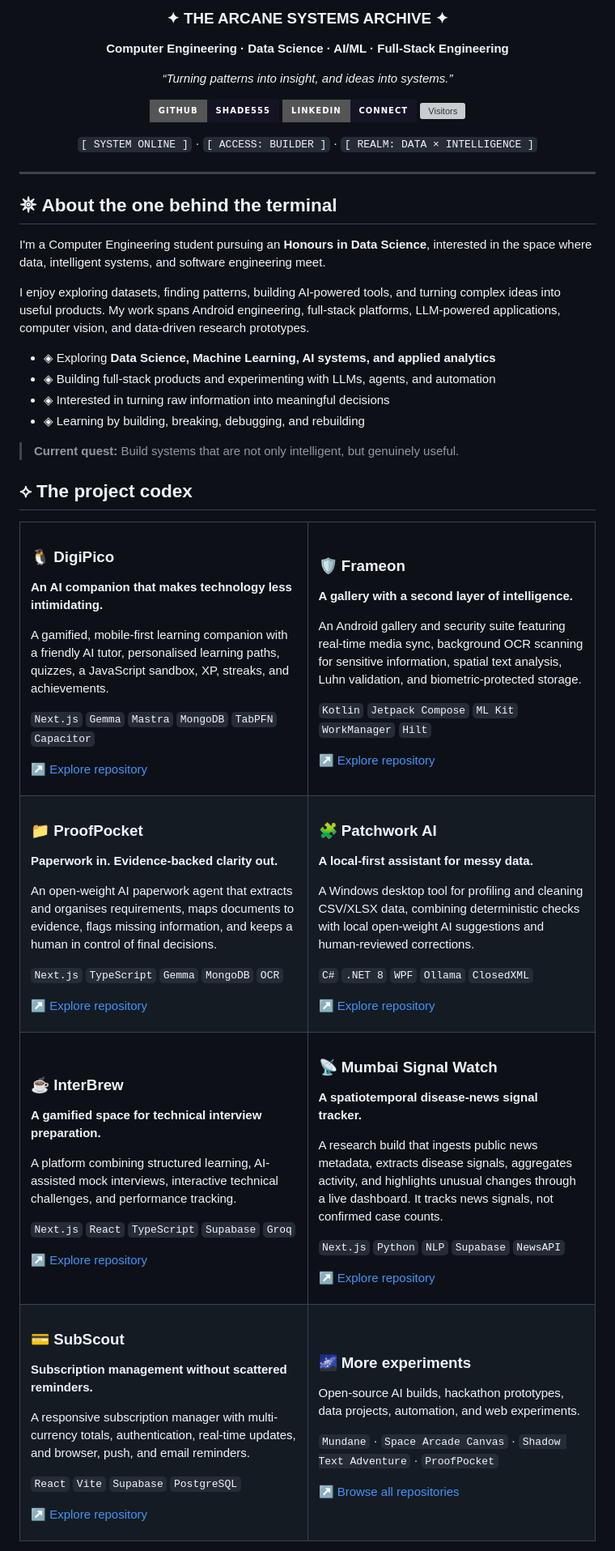
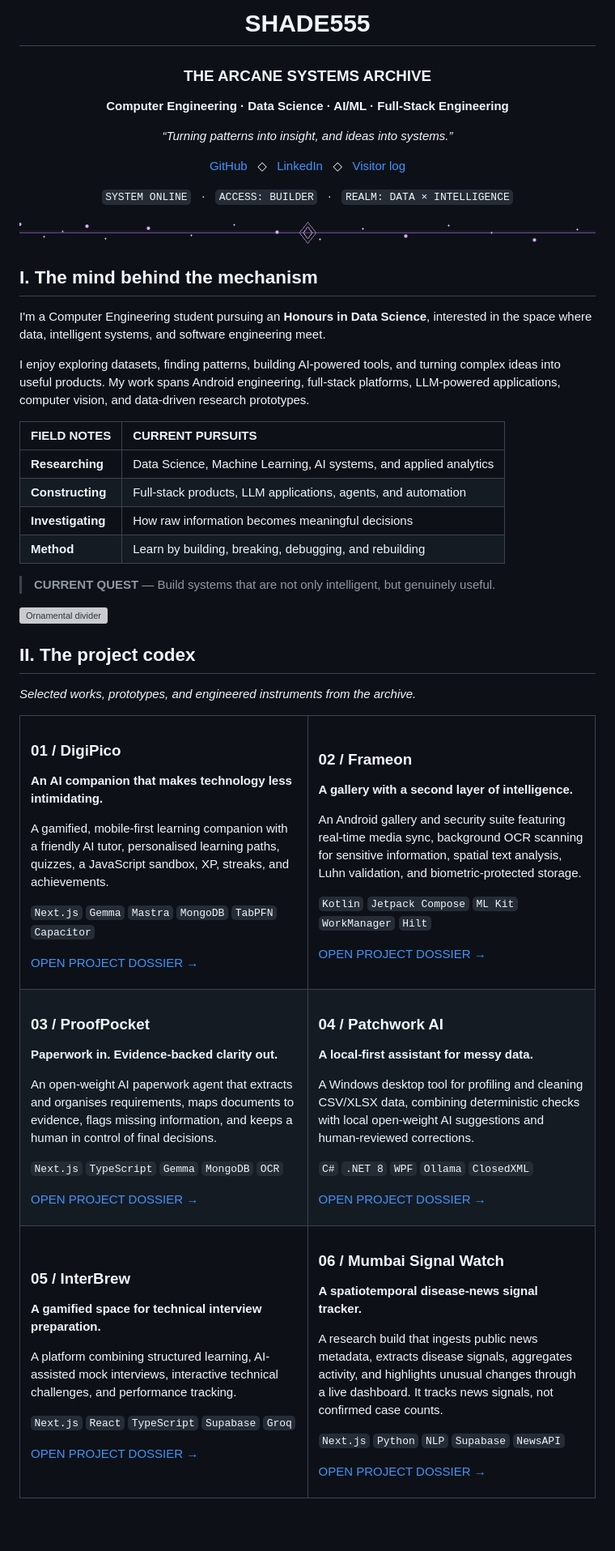
Before and after one commit to Shade555/Shade555, a Markdown page: README.md, the part around one of its changes. Shown at 81% size. GitHub-like rendering; pictures changed too: assets/living-divider.gif (added); badges without logos; blank space fills up the shorter version; grey boxes are pictures that could not be loaded.

```diff
--- a/README.md
+++ b/README.md
@@ -6,134 +6,116 @@
 
-### ✦ THE ARCANE SYSTEMS ARCHIVE ✦
+# SHADE555
+### THE ARCANE SYSTEMS ARCHIVE
+
 **Computer Engineering · Data Science · AI/ML · Full-Stack Engineering**
 
 *“Turning patterns into insight, and ideas into systems.”*
 
-[![GitHub](https://img.shields.io/badge/GitHub-SHADE555-171326?style=for-the-badge&logo=github&logoColor=E8D9FF)](https://github.com/Shade555)
-[![LinkedIn](https://img.shields.io/badge/LinkedIn-Connect-171326?style=for-the-badge&logo=linkedin&logoColor=9CCBFF)](https://www.linkedin.com/in/slevin-cordeiro-76b2362a0/)
-[![Visitors](https://komarev.com/ghpvc/?username=Shade555&style=for-the-badge&color=6F4AA8&label=VISITORS)](https://github.com/Shade555)
+[GitHub](https://github.com/Shade555) &nbsp; ◇ &nbsp; [LinkedIn](https://www.linkedin.com/in/slevin-cordeiro-76b2362a0/) &nbsp; ◇ &nbsp; [Visitor log](https://komarev.com/ghpvc/?username=Shade555&style=flat-square&color=8d63ad&label=VISITORS)
 
-`[ SYSTEM ONLINE ]` · `[ ACCESS: BUILDER ]` · `[ REALM: DATA × INTELLIGENCE ]`
+`SYSTEM ONLINE` &nbsp; · &nbsp; `ACCESS: BUILDER` &nbsp; · &nbsp; `REALM: DATA × INTELLIGENCE`
+
+<img src="assets/living-divider.gif" width="100%" alt="Animated ornamental divider"/>
 
 </div>
 
----
-
-## 𖤓 About the one behind the terminal
+## I. The mind behind the mechanism
 
 I'm a Computer Engineering student pursuing an **Honours in Data Science**, interested in the space where data, intelligent systems, and software engineering meet.
 
 I enjoy exploring datasets, finding patterns, building AI-powered tools, and turning complex ideas into useful products. My work spans Android engineering, full-stack platforms, LLM-powered applications, computer vision, and data-driven research prototypes.
 
-- ◈ Exploring **Data Science, Machine Learning, AI systems, and applied analytics**
-- ◈ Building full-stack products and experimenting with LLMs, agents, and automation
-- ◈ Interested in turning raw information into meaningful decisions
-- ◈ Learning by building, breaking, debugging, and rebuilding
+| FIELD NOTES | CURRENT PURSUITS |
+|:--|:--|
+| **Researching** | Data Science, Machine Learning, AI systems, and applied analytics |
+| **Constructing** | Full-stack products, LLM applications, agents, and automation |
+| **Investigating** | How raw information becomes meaningful decisions |
+| **Method** | Learn by building, breaking, debugging, and rebuilding |
 
-> **Current quest:** Build systems that are not only intelligent, but genuinely useful.
+> **CURRENT QUEST** — Build systems that are not only intelligent, but genuinely useful.
 
-## ⟡ The project codex
+<img src="assets/ornate-divider.svg" width="100%" alt="Ornamental divider"/>
+
+## II. The project codex
+
+*Selected works, prototypes, and engineered instruments from the archive.*
 
 <table>
 <tr>
 <td width="50%" valign="top">
 
-### 🐧 DigiPico
+### 01 / DigiPico
 **An AI companion that makes technology less intimidating.**
 
 A gamified, mobile-first learning companion with a friendly AI tutor, personalised learning paths, quizzes, a JavaScript sandbox, XP, streaks, and achievements.
 
 `Next.js` `Gemma` `Mastra` `MongoDB` `TabPFN` `Capacitor`
 
-[↗ Explore repository](https://github.com/Shade555/DigiPico)
+[OPEN PROJECT DOSSIER →](https://github.com/Shade555/DigiPico)
 
 </td>
 <td width="50%" valign="top">
 
-### 🛡️ Frameon
+### 02 / Frameon
 **A gallery with a second layer of intelligence.**
 
 An Android gallery and security suite featuring real-time media sync, background OCR scanning for sensitive information, spatial text analysis, Luhn validation, and biometric-protected storage.
 
 `Kotlin` `Jetpack Compose` `ML Kit` `WorkManager` `Hilt`
 
-[↗ Explore repository](https://github.com/Shade555/Frameon)
+[OPEN PROJECT DOSSIER →](https://github.com/Shade555/Frameon)
 
 </td>
 </tr>
 <tr>
 <td width="50%" valign="top">
 
-### 📁 ProofPocket
+### 03 / ProofPocket
 **Paperwork in. Evidence-backed clarity out.**
 
 An open-weight AI paperwork agent that extracts and organises requirements, maps documents to evidence, flags missing information, and keeps a human in control of final decisions.
 
 `Next.js` `TypeScript` `Gemma` `MongoDB` `OCR`
 
-[↗ Explore repository](https://github.com/Shade555/ProofPocket)
+[OPEN PROJECT DOSSIER →](https://github.com/Shade555/ProofPocket)
 
 </td>
 <td width="50%" valign="top">
 
-### 🧩 Patchwork AI
+### 04 / Patchwork AI
 **A local-first assistant for messy data.**
 
 A Windows desktop tool for profiling and cleaning CSV/XLSX data, combining deterministic checks with local open-weight AI suggestions and human-reviewed corrections.
 
 `C#` `.NET 8` `WPF` `Ollama` `ClosedXML`
 
-[↗ Explore repository](https://github.com/Shade555/patchwork-ai)
+[OPEN PROJECT DOSSIER →](https://github.com/Shade555/patchwork-ai)
 
 </td>
 </tr>
 <tr>
 <td width="50%" valign="top">
 
-### ☕ InterBrew
+### 05 / InterBrew
 **A gamified space for technical interview preparation.**
 
 A platform combining structured learning, AI-assisted mock interviews, interactive technical challenges, and performance tracking.
 
 `Next.js` `React` `TypeScript` `Supabase` `Groq`
 
-[↗ Explore repository](https://github.com/Shade555/InterBrew)
+[OPEN PROJECT DOSSIER →](https://github.com/Shade555/InterBrew)
 
 </td>
 <td width="50%" valign="top">
 
-### 📡 Mumbai Signal Watch
+### 06 / Mumbai Signal Watch
 **A spatiotemporal disease-news signal tracker.**
 
 A research build that ingests public news metadata, extracts disease signals, aggregates activity, and highlights unusual changes through a live dashboard. It tracks news signals, not confirmed case counts.
 
 `Next.js` `Python` `NLP` `Supabase` `NewsAPI`
 
-[↗ Explore repository](https://github.com/Shade555/spatiotemporal-disease-tracker)
-
-</td>
-</tr>
-<tr>
-<td width="50%" valign="top">
-
-### 💳 SubScout
-**Subscription management without scattered reminders.**
-
-A responsive subscription manager with multi-currency totals, authentication, real-time updates, and browser, push, and email reminders.
-
-`React` `Vite` `Supabase` `PostgreSQL`
-
-[↗ Explore repository](https://github.com/Shade555/SubScout)
-
-</td>
-<td width="50%" valign="top">
-
-### 🌌 More experiments
-Open-source AI builds, hackathon prototypes, data projects, automation, and web experiments.
-
-`Mundane` · `Space Arcade Canvas` · `Shadow Text Adventure` · `ProofPocket`
-
-[↗ Browse all repositories](https://github.com/Shade555?tab=repositories)
+[OPEN PROJECT DOSSIER →](https://github.com/Shade555/spatiotemporal-disease-tracker)
 
 </td>
 </tr>
```
Also changed, not shown: other parts of README.md (+35 -17 lines), SETUP.md (deleted, +0 -14 lines), assets/gothic-cyberpunk-banner.jpeg (deleted), 3 other files.
